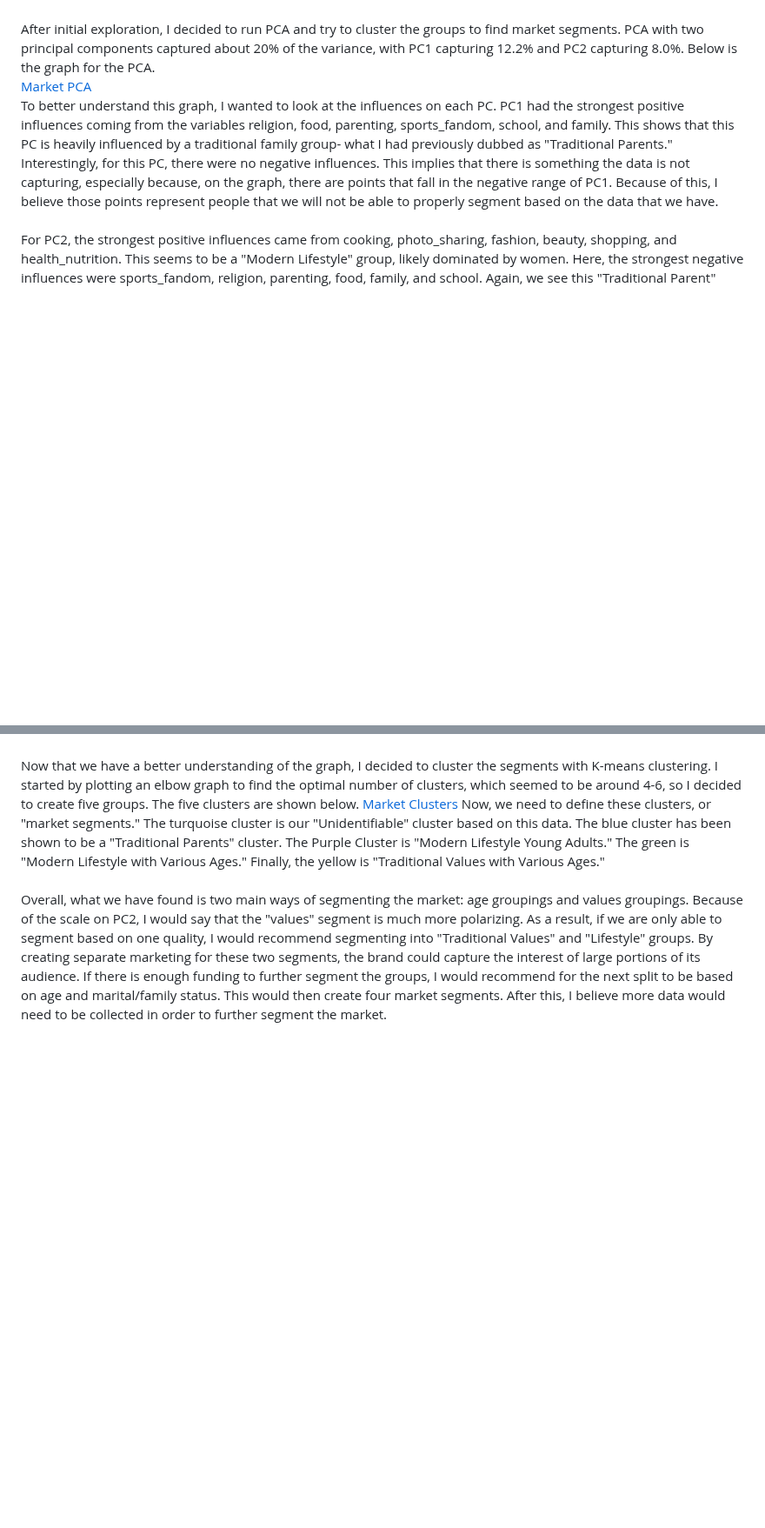
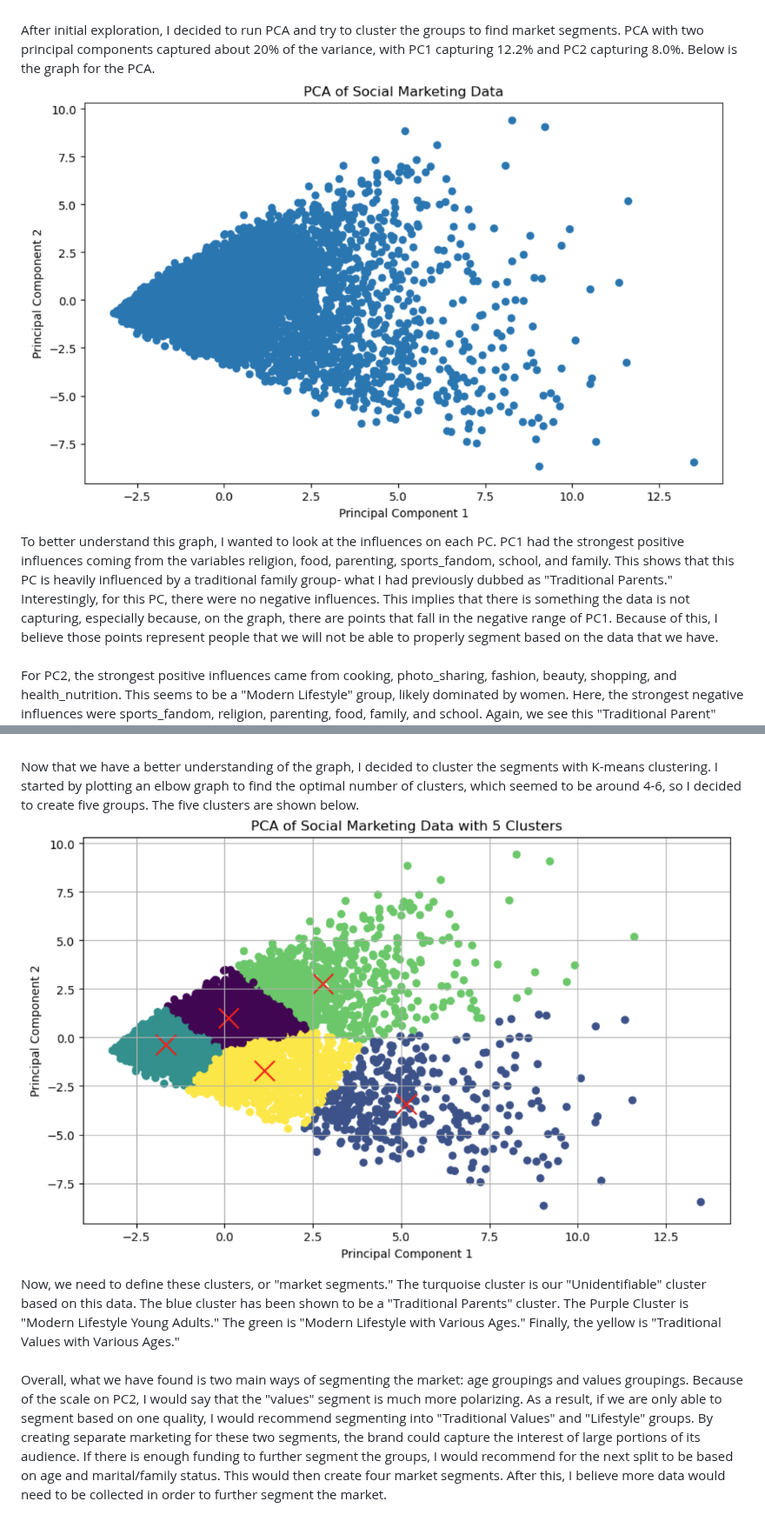
Before and after one commit to lindsaybartol/STA-S380, a Markdown page: README.md, 2 parts joined by grey strips. Shown at 87% size. Drawn GitHub-style; blank space fills up the shorter version.

```diff
--- a/README.md
+++ b/README.md
@@ -102,6 +102,6 @@ To start this problem, I cleaned the data a tiny bit. I simply removed rows for
 <br>In this matrix, one of the main groups I identified was a "Traditional Parents" group, with interests such as sports_fandom, religion, parenting, and family. Additionally, there seems to a very specific group of college kids, who tweet in categories of collge_uni, online_gaming, and sports_playing. Additional possible groups include "Health and Fitness Junkies" who like health_nutrition, personal_fitness, and outdoors, as well as "Stereotypical Women" who like cooking fashion, and beauty.
 <br>After initial exploration, I decided to run PCA and try to cluster the groups to find market segments. PCA with two principal components captured about 20% of the variance, with PC1 capturing 12.2% and PC2 capturing 8.0%. Below is the graph for the PCA.
-[Market PCA](Market_PCA.png)
+![Market PCA](Market_PCA.png)
 <br>To better understand this graph, I wanted to look at the influences on each PC. PC1 had the strongest positive influences coming from the variables religion, food, parenting, sports_fandom, school, and family. This shows that this PC is heavily influenced by a traditional family group- what I had previously dubbed as "Traditional Parents." Interestingly, for this PC, there were no negative influences. This implies that there is something the data is not capturing, especially because, on the graph, there are points that fall in the negative range of PC1. Because of this, I believe those points represent people that we will not be able to properly segment based on the data that we have.
 <br>For PC2, the strongest positive influences came from cooking, photo_sharing, fashion, beauty, shopping, and health_nutrition. This seems to be a "Modern Lifestyle" group, likely dominated by women. Here, the strongest negative influences were sports_fandom, religion, parenting, food, family, and school. Again, we see this "Traditional Parent" category.
 <br>From these influences, we can pull some insights on the graph. Again, I believe the points negative on PC1 are not categorizable based on our data. However, As you get to the further end of the spectrum on PC1, this is likely more comprised of parents and families, as these were strong influences on PC1. However, there is probably somewhat of a mix, as all of the variables did have a positive influence. For those high on PC2, these are people who are more focused on lifestyle, whereas those who are negative are more traditional and family-focused. I hypothesized that this was likely related to age, and I wanted to confirm this suspicion.
@@ -111,5 +111,5 @@ To start this problem, I cleaned the data a tiny bit. I simply removed rows for
 <br>Here, my suspicions are largely confirmed, as we see parents mostly focused on the bottom right with some variability, and college students are much more focused on the top half of the graph.
 <br> Now that we have a better understanding of the graph, I decided to cluster the segments with K-means clustering. I started by plotting an elbow graph to find the optimal number of clusters, which seemed to be around 4-6, so I decided to create five groups. The five clusters are shown below.
-[Market Clusters](Market_clusters.png)
+![Market Clusters](Market_clusters.png)
 Now, we need to define these clusters, or "market segments." The turquoise cluster is our "Unidentifiable" cluster based on this data. The blue cluster has been shown to be a "Traditional Parents" cluster. The Purple Cluster is "Modern Lifestyle Young Adults." The green is "Modern Lifestyle with Various Ages." Finally, the yellow is "Traditional Values with Various Ages."
 <br> Overall, what we have found is two main ways of segmenting the market: age groupings and values groupings. Because of the scale on PC2, I would say that the "values" segment is much more polarizing. As a result, if we are only able to segment based on one quality, I would recommend segmenting into "Traditional Values" and "Lifestyle" groups. By creating separate marketing for these two segments, the brand could capture the interest of large portions of its audience. If there is enough funding to further segment the groups, I would recommend for the next split to be based on age and marital/family status. This would then create four market segments. After this, I believe more data would need to be collected in order to further segment the market.
```
Also changed, not shown: other parts of README.md (+3 -3 lines).
